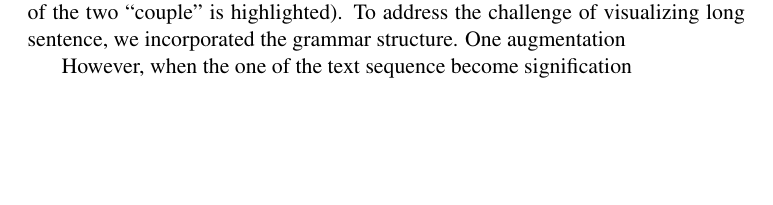
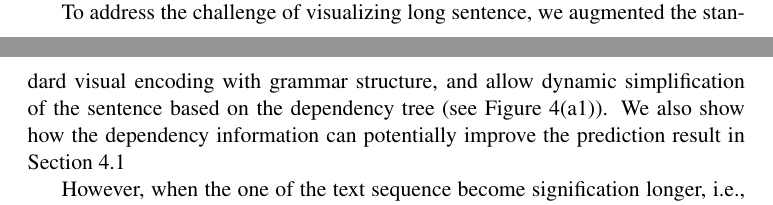
Before and after one commit to sci-visus/NLPModelExplorer, a LaTeX paper (EMNLP-demo-paper/NLPVis-demo-paper.tex, which reads EMNLP-demo-paper/system.tex): part of page 6 of 10 before the commit and two parts of pages 6 and 7 of 11 after it, the two joined at a grey line, cut so that both start at the same text, the shorter picture padded with empty space. Compiled offline with pdfLaTeX; a LaTeX package or settings file that is missing is left out.

Commit message:
done with system

```diff
--- a/EMNLP-demo-paper/NLPVis-demo-paper.tex
+++ b/EMNLP-demo-paper/NLPVis-demo-paper.tex
@@ -75,10 +75,12 @@
     {\tt {tao.li, zhimin.li, vivek, pacucci}@utah.edu}
 }
 
-\date{}
+%\date{}
 
 \begin{document}
 \maketitle
+
+%\vspace{-4mm}
 
 \begin{abstract}
 Neural networks models have gained unprecedented popularity in natural language processing due to their state-of-the-art performance and the flexible end-to-end training scheme. Despite their advantages, the lack of interpretability hinders the deployment and refinement of the model.
--- a/EMNLP-demo-paper/system.tex
+++ b/EMNLP-demo-paper/system.tex
@@ -69,13 +69,13 @@ As illustrated in Figure~\ref{fig:attentionVis}(a)(b), the most widely adopted t
 In the graph attention view (Fig.~\ref{fig:attentionVis}(a)), a bipartite graph encoding is adopted, in which the edge thickness corresponds to the attention value. The color of the rectangle text block encodes the sum of all edge values connected to it (darker shade of blues correspond to higher values).
 %%%%%%%%
 The graph view is suitable for highlighting the most dominant alignments. However, the edges may become cluttered if multiple attention values are high. The matrix attention view (Fig.~\ref{fig:attentionVis}(b)) resolve these issues, despite being more verbose and less efficient in highlighting the dominant alignments.
-%Together, the graph and matrix views complement each other and provide the same information from different perspectives. As illustrated by the pink arrowed lines, we can see how the same attention value is visualized in both the graph and the matrix view.
-To help the user recognize the correspondence during the exploration, we enable the linkage between highlighted actions in both views (see Fig.~\ref{fig:attentionVis}(a)(b), the attention of the two ``couple'' is highlighted).
+We also enable the linkage between highlighted actions in both views (see Fig.~\ref{fig:attentionVis}(a)(b), one the most dominant attention is highlighted in orange).
 %
-To address the challenge of visualizing long sentence, we incorporated the grammar structure.
-One augmentation
+To facilitate the perturbation of attention (see Figure~\ref{fig:pipeline}), as illustrated in Figure~\ref{fig:attentionVis}(c), we implement an interface in the matrix view for user to directly manipulate the attention value.
 
-However, when the one of the text sequence become signification
+To address the challenge of visualizing long sentence, we augmented the standard visual encoding with grammar structure, and allow dynamic simplification of the sentence based on the dependency tree (see Figure~\ref{fig:attentionVis}(a1)). We also show how the dependency information can potentially improve the prediction result in Section~\ref{sec:NLIexample}
+
+However, when the one of the text sequence become signification longer, i.e., a full paragraph as in the machine comprehension task, the even the simplified sentence can not be meaningfully represented in the graph or matrix visual encoding. To address this visualization challenge, as illustrated in Figure~\ref{fig:attentionVis}(d), we introduce the hierarchical representation. Here, a pure graphical encoding (the color bars marked by \emph{att2}) is used to capture the aggregated alignment information of the whole paragraph, and the user can focus on localized attention information by selecting the a pixel bar that presents a single sentence. We can also link this attention representation with matrix, such that whenever a sentence is selected the local attention relationship is allow shown in the matrix view (see Figure~\ref{MCexample}(a)).
 
 \subsection{Implementation}
 The initial setup cost and learning curve of the tool are often the barriers for user adaptation. To address these challenge, we design the visualization system as a Python library with modularity and easy accessibility in mind.
```
Also changed, not shown: EMNLP-demo-paper/conclusion.tex (+2 -1 lines), EMNLP-demo-paper/result.tex (+2 -0 lines), EMNLP-demo-paper/figs/MC_interface.pdf, EMNLP-demo-paper/figs/pipeline.pdf, EMNLP-demo-paper/figs/pipeline.svg, EMNLP-demo-paper/system.tex (4 more changed lines).
